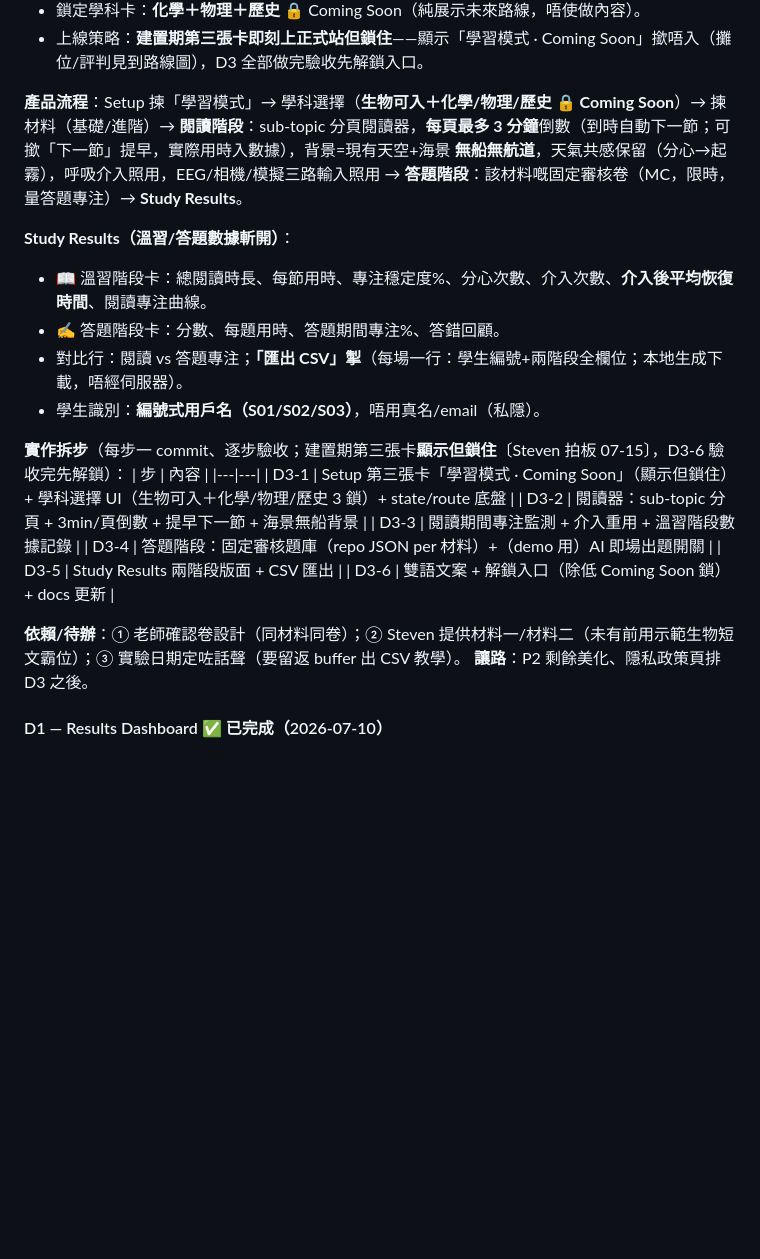
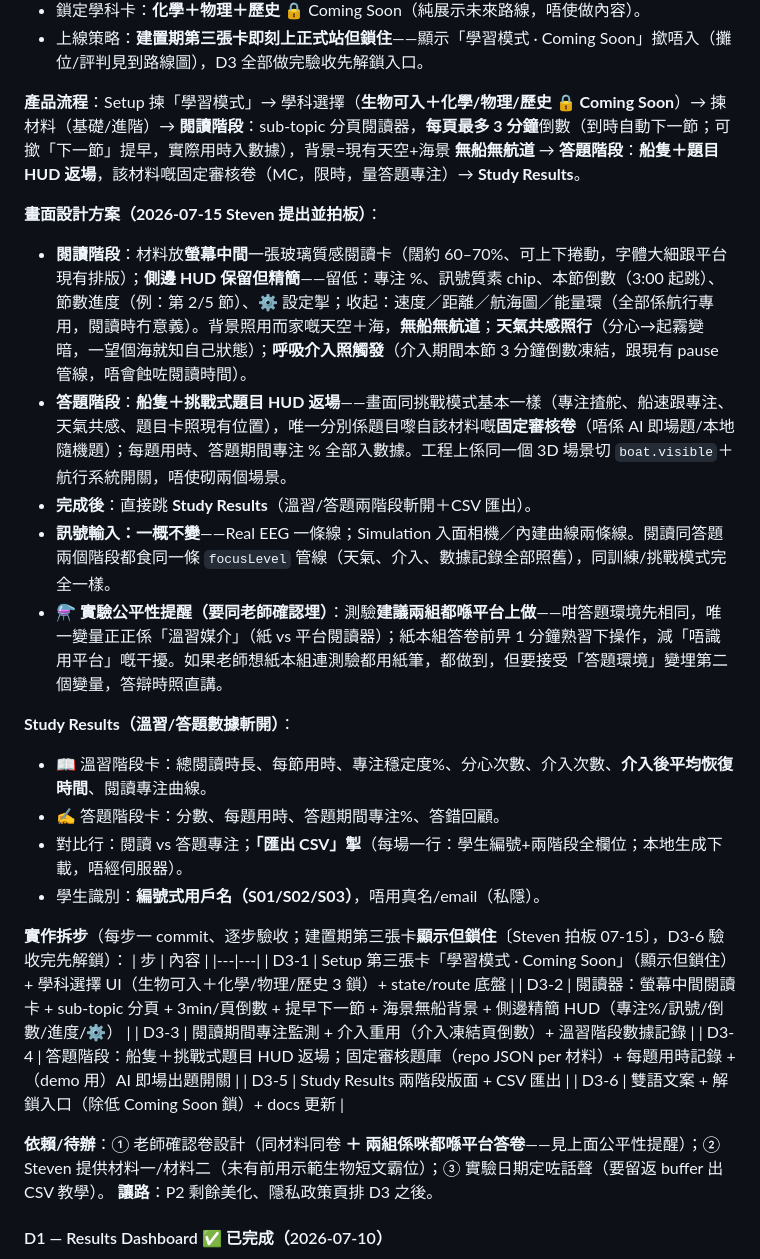
Before and after one commit to STEVEN3321294235/neurofocus-demo, a Markdown page: docs/IEYI_PLAN_V2.md, the part around the change. Drawn GitHub-style; blank space fills up the shorter version.

Commit message:
Docs: D3 screen design — centered reading card with slim side HUD, boat returns for the quiz phase
Reading phase strips nautical widgets and keeps focus/signal/timer on the
side; quiz phase reuses the challenge-mode sailing scene with the fixed
reviewed paper; signal inputs unchanged across both phases. Adds the
fairness note that both groups should sit the quiz on the platform.

Co-Authored-By: Claude Fable 5 <noreply@anthropic.com>
Claude-Session: https://claude.ai/code/session_01WKztzJD6JXdximmCXBbSqj

```diff
--- a/docs/IEYI_PLAN_V2.md
+++ b/docs/IEYI_PLAN_V2.md
@@ -245,7 +245,14 @@ curl -s -X POST "https://<你嘅-app>.vercel.app/api/questions" \
 - 鎖定學科卡：**化學＋物理＋歷史** 🔒 Coming Soon（純展示未來路線，唔使做內容）。
 - 上線策略：**建置期第三張卡即刻上正式站但鎖住**——顯示「學習模式 · Coming Soon」撳唔入（攤位/評判見到路線圖），D3 全部做完驗收先解鎖入口。
 
-**產品流程**：Setup 揀「學習模式」→ 學科選擇（**生物可入＋化學/物理/歷史 🔒 Coming Soon**）→ 揀材料（基礎/進階）→ **閱讀階段**：sub-topic 分頁閱讀器，**每頁最多 3 分鐘**倒數（到時自動下一節；可撳「下一節」提早，實際用時入數據），背景=現有天空+海景 **無船無航道**，天氣共感保留（分心→起霧），呼吸介入照用，EEG/相機/模擬三路輸入照用 → **答題階段**：該材料嘅固定審核卷（MC，限時，量答題專注）→ **Study Results**。
+**產品流程**：Setup 揀「學習模式」→ 學科選擇（**生物可入＋化學/物理/歷史 🔒 Coming Soon**）→ 揀材料（基礎/進階）→ **閱讀階段**：sub-topic 分頁閱讀器，**每頁最多 3 分鐘**倒數（到時自動下一節；可撳「下一節」提早，實際用時入數據），背景=現有天空+海景 **無船無航道** → **答題階段**：**船隻＋題目 HUD 返場**，該材料嘅固定審核卷（MC，限時，量答題專注）→ **Study Results**。
+
+**畫面設計方案（2026-07-15 Steven 提出並拍板）**：
+- **閱讀階段**：材料放**螢幕中間**一張玻璃質感閱讀卡（闊約 60–70%、可上下捲動，字體大細跟平台現有排版）；**側邊 HUD 保留但精簡**——留低：專注 %、訊號質素 chip、本節倒數（3:00 起跳）、節數進度（例：第 2/5 節）、⚙ 設定掣；收起：速度／距離／航海圖／能量環（全部係航行專用，閱讀時冇意義）。背景照用而家嘅天空＋海，**無船無航道**；**天氣共感照行**（分心→起霧變暗，一望個海就知自己狀態）；**呼吸介入照觸發**（介入期間本節 3 分鐘倒數凍結，跟現有 pause 管線，唔會蝕咗閱讀時間）。
+- **答題階段**：**船隻＋挑戰式題目 HUD 返場**——畫面同挑戰模式基本一樣（專注揸舵、船速跟專注、天氣共感、題目卡照現有位置），唯一分別係題目嚟自該材料嘅**固定審核卷**（唔係 AI 即場題/本地隨機題）；每題用時、答題期間專注 % 全部入數據。工程上係同一個 3D 場景切 `boat.visible`＋航行系統開關，唔使砌兩個場景。
+- **完成後**：直接跳 **Study Results**（溫習/答題兩階段斬開＋CSV 匯出）。
+- **訊號輸入：一概不變**——Real EEG 一條線；Simulation 入面相機／內建曲線兩條線。閱讀同答題兩個階段都食同一條 `focusLevel` 管線（天氣、介入、數據記錄全部照舊），同訓練/挑戰模式完全一樣。
+- ⚗️ **實驗公平性提醒（要同老師確認埋）**：測驗**建議兩組都喺平台上做**——咁答題環境先相同，唯一變量正正係「溫習媒介」（紙 vs 平台閱讀器）；紙本組答卷前畀 1 分鐘熟習下操作，減「唔識用平台」嘅干擾。如果老師想紙本組連測驗都用紙筆，都做到，但要接受「答題環境」變埋第二個變量，答辯時照直講。
 
 **Study Results（溫習/答題數據斬開）**：
 - 📖 溫習階段卡：總閱讀時長、每節用時、專注穩定度%、分心次數、介入次數、**介入後平均恢復時間**、閱讀專注曲線。
@@ -257,13 +264,13 @@ curl -s -X POST "https://<你嘅-app>.vercel.app/api/questions" \
 | 步 | 內容 |
 |---|---|
 | D3-1 | Setup 第三張卡「學習模式 · Coming Soon」（顯示但鎖住）+ 學科選擇 UI（生物可入＋化學/物理/歷史 3 鎖）+ state/route 底盤 |
-| D3-2 | 閱讀器：sub-topic 分頁 + 3min/頁倒數 + 提早下一節 + 海景無船背景 |
-| D3-3 | 閱讀期間專注監測 + 介入重用 + 溫習階段數據記錄 |
-| D3-4 | 答題階段：固定審核題庫（repo JSON per 材料）+（demo 用）AI 即場出題開關 |
+| D3-2 | 閱讀器：螢幕中間閱讀卡 + sub-topic 分頁 + 3min/頁倒數 + 提早下一節 + 海景無船背景 + 側邊精簡 HUD（專注%/訊號/倒數/進度/⚙） |
+| D3-3 | 閱讀期間專注監測 + 介入重用（介入凍結頁倒數）+ 溫習階段數據記錄 |
+| D3-4 | 答題階段：船隻＋挑戰式題目 HUD 返場；固定審核題庫（repo JSON per 材料）+ 每題用時記錄 +（demo 用）AI 即場出題開關 |
 | D3-5 | Study Results 兩階段版面 + CSV 匯出 |
 | D3-6 | 雙語文案 + 解鎖入口（除低 Coming Soon 鎖）+ docs 更新 |
 
-**依賴/待辦**：① 老師確認卷設計（同材料同卷）；② Steven 提供材料一/材料二（未有前用示範生物短文霸位）；③ 實驗日期定咗話聲（要留返 buffer 出 CSV 教學）。
+**依賴/待辦**：① 老師確認卷設計（同材料同卷 **＋ 兩組係咪都喺平台答卷**——見上面公平性提醒）；② Steven 提供材料一/材料二（未有前用示範生物短文霸位）；③ 實驗日期定咗話聲（要留返 buffer 出 CSV 教學）。
 **讓路**：P2 剩餘美化、隱私政策頁排 D3 之後。
 
 #### D1 — Results Dashboard ✅ 已完成（2026-07-10）
```
Also changed, not shown: docs/EXHIBITION_HANDBOOK.md (+1 -1 lines).
